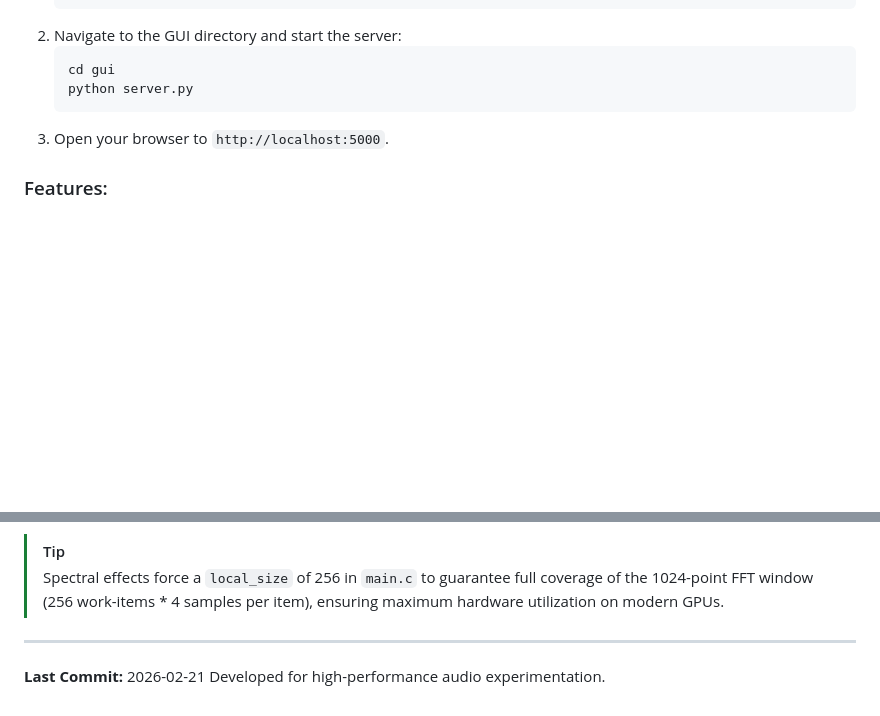
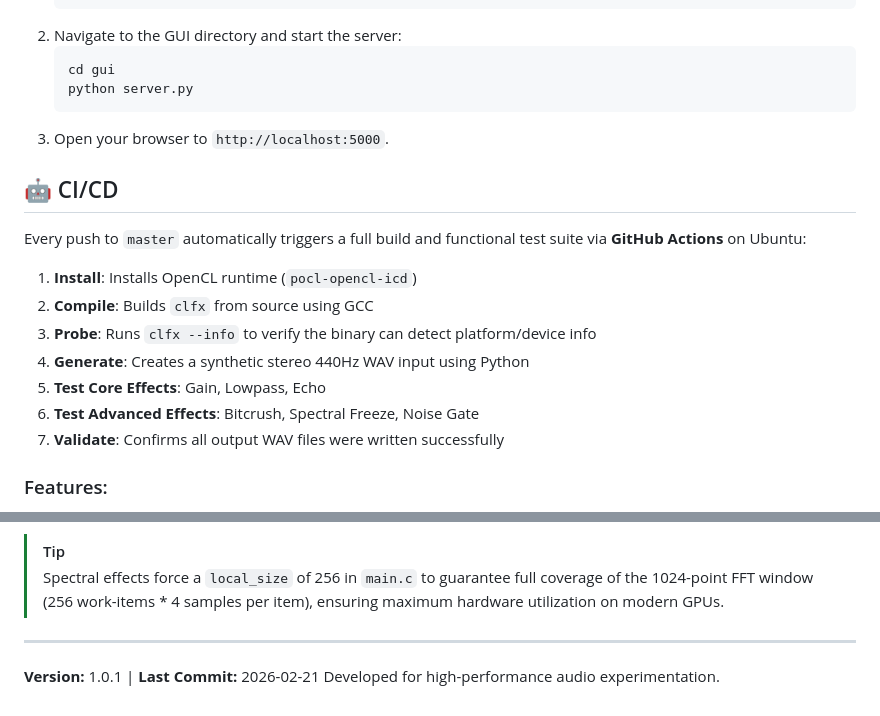
Before and after one commit to kv244/vibecoding, a Markdown page: README.md, 2 parts joined by grey strips. Drawn GitHub-style; blank space fills up the shorter version.

Commit message:
docs: add CI/CD badge, functional testing section, and version to README

````diff
--- a/README.md
+++ b/README.md
@@ -109,6 +111,17 @@ CLFX includes a professional-grade web dashboard for building effect chains visu
    ```
 3. Open your browser to `http://localhost:5000`.
 
+## 🤖 CI/CD
+
+Every push to `master` automatically triggers a full build and functional test suite via **GitHub Actions** on Ubuntu:
+1. **Install**: Installs OpenCL runtime (`pocl-opencl-icd`)
+2. **Compile**: Builds `clfx` from source using GCC
+3. **Probe**: Runs `clfx --info` to verify the binary can detect platform/device info
+4. **Generate**: Creates a synthetic stereo 440Hz WAV input using Python
+5. **Test Core Effects**: Gain, Lowpass, Echo
+6. **Test Advanced Effects**: Bitcrush, Spectral Freeze, Noise Gate
+7. **Validate**: Confirms all output WAV files were written successfully
+
 ### Features:
 - **Drag-and-Drop FX Rack**: Reorder your signal chain visually to control the processing path instantly.
 - **Hardware Status Bar**: Real-time display of the host OS and active OpenCL device (GPU/CPU) via automated system probing (`--info` flag).
@@ -157,5 +170,5 @@ CLFX now supports frequency-domain processing through a self-contained **Radix-2
 > Spectral effects force a `local_size` of 256 in `main.c` to guarantee full coverage of the 1024-point FFT window (256 work-items * 4 samples per item), ensuring maximum hardware utilization on modern GPUs.
 
 ---
-**Last Commit:** 2026-02-21
+**Version:** 1.0.1 | **Last Commit:** 2026-02-21
 Developed for high-performance audio experimentation.
````
Also changed, not shown: other parts of README.md (+3 -1 lines).
